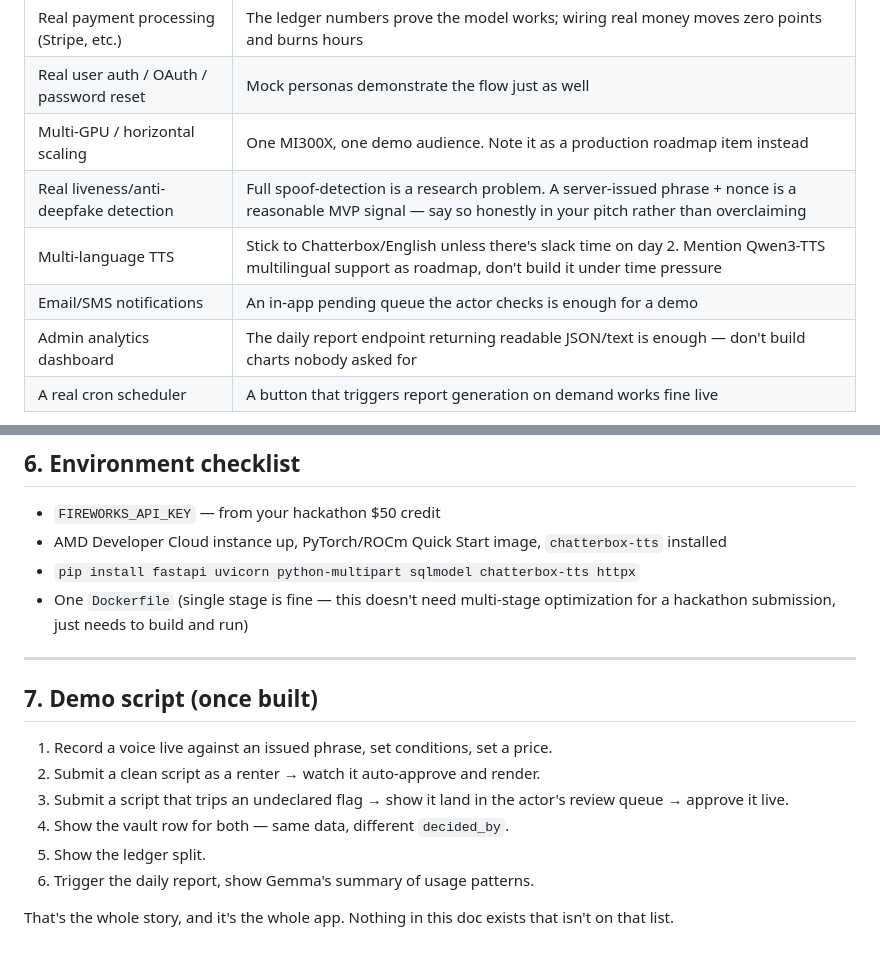
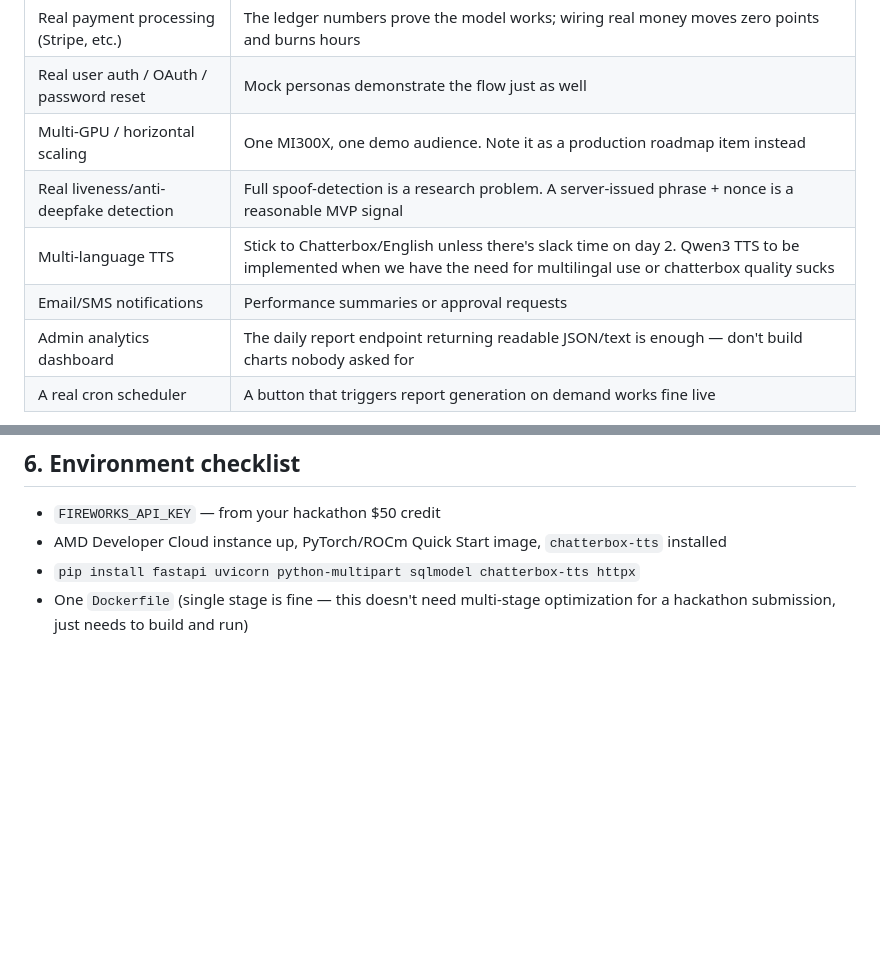
Before and after one commit to dataprojectswithMJ/voxbox, a Markdown page: busines/BUILD_DOC.md, 2 parts joined by grey strips. Rendered like a GitHub page; blank space fills up the shorter version.

Commit message:
Update BUILD_DOC

```diff
--- a/busines/BUILD_DOC.md
+++ b/busines/BUILD_DOC.md
@@ -71,9 +71,9 @@ The riskiest unknown in this whole project is **not** the business logic — it'
 | Real payment processing (Stripe, etc.) | The ledger numbers prove the model works; wiring real money moves zero points and burns hours |
 | Real user auth / OAuth / password reset | Mock personas demonstrate the flow just as well |
 | Multi-GPU / horizontal scaling | One MI300X, one demo audience. Note it as a production roadmap item instead |
-| Real liveness/anti-deepfake detection | Full spoof-detection is a research problem. A server-issued phrase + nonce is a reasonable MVP signal — say so honestly in your pitch rather than overclaiming |
-| Multi-language TTS | Stick to Chatterbox/English unless there's slack time on day 2. Mention Qwen3-TTS multilingual support as roadmap, don't build it under time pressure |
-| Email/SMS notifications | An in-app pending queue the actor checks is enough for a demo |
+| Real liveness/anti-deepfake detection | Full spoof-detection is a research problem. A server-issued phrase + nonce is a reasonable MVP signal |
+| Multi-language TTS | Stick to Chatterbox/English unless there's slack time on day 2. Qwen3 TTS to be implemented when we have the need for multilingal use or chatterbox quality sucks |
+| Email/SMS notifications | Performance summaries or approval requests |
 | Admin analytics dashboard | The daily report endpoint returning readable JSON/text is enough — don't build charts nobody asked for |
 | A real cron scheduler | A button that triggers report generation on demand works fine live |
 
@@ -113,16 +113,3 @@ consentic/
 - AMD Developer Cloud instance up, PyTorch/ROCm Quick Start image, `chatterbox-tts` installed
 - `pip install fastapi uvicorn python-multipart sqlmodel chatterbox-tts httpx`
 - One `Dockerfile` (single stage is fine — this doesn't need multi-stage optimization for a hackathon submission, just needs to build and run)
-
----
-
-## 7. Demo script (once built)
-
-1. Record a voice live against an issued phrase, set conditions, set a price.
-2. Submit a clean script as a renter → watch it auto-approve and render.
-3. Submit a script that trips an undeclared flag → show it land in the actor's review queue → approve it live.
-4. Show the vault row for both — same data, different `decided_by`.
-5. Show the ledger split.
-6. Trigger the daily report, show Gemma's summary of usage patterns.
-
-That's the whole story, and it's the whole app. Nothing in this doc exists that isn't on that list.
```
